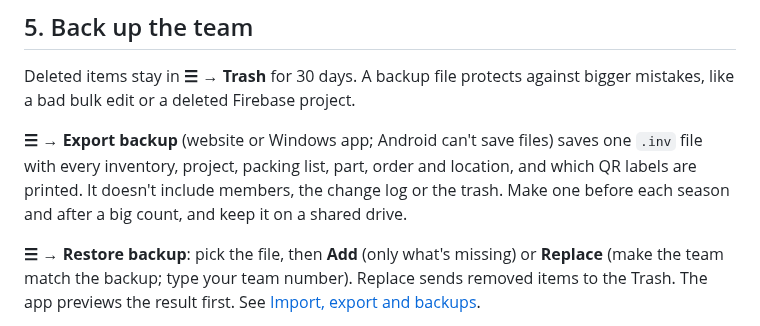
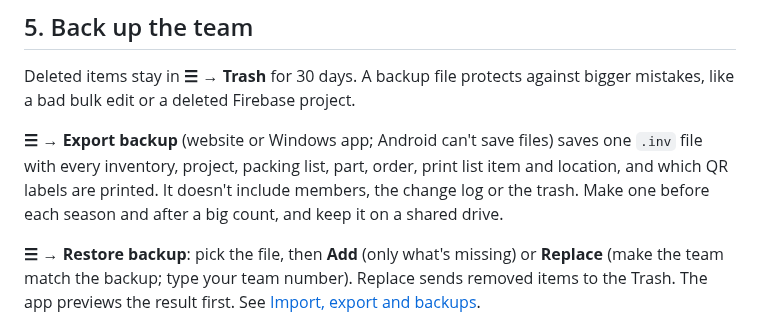
Before and after one commit to HuskerTheCat/FTC_Ultimate_Inventory, a Markdown page: docs/ADMIN.md, the part around the change. GitHub-like rendering.

```diff
--- a/docs/ADMIN.md
+++ b/docs/ADMIN.md
@@ -75,7 +75,7 @@ A red **Your Firebase is configured incorrectly and your account is not secure**
 
 Deleted items stay in **☰ → Trash** for 30 days. A backup file protects against bigger mistakes, like a bad bulk edit or a deleted Firebase project.
 
-**☰ → Export backup** (website or Windows app; Android can't save files) saves one `.inv` file with every inventory, project, packing list, part, order and location, and which QR labels are printed. It doesn't include members, the change log or the trash. Make one before each season and after a big count, and keep it on a shared drive.
+**☰ → Export backup** (website or Windows app; Android can't save files) saves one `.inv` file with every inventory, project, packing list, part, order, print list item and location, and which QR labels are printed. It doesn't include members, the change log or the trash. Make one before each season and after a big count, and keep it on a shared drive.
 
 **☰ → Restore backup**: pick the file, then **Add** (only what's missing) or **Replace** (make the team match the backup; type your team number). Replace sends removed items to the Trash. The app previews the result first. See [Import, export and backups](HOW-TO.md#9-import-export-and-backups).
 
```
Also changed, not shown: SUITE.md (+1 -0 lines), docs/HOW-TO.md (+20 -8 lines), docs/how-to/print-list.png (added), 6 other files.
